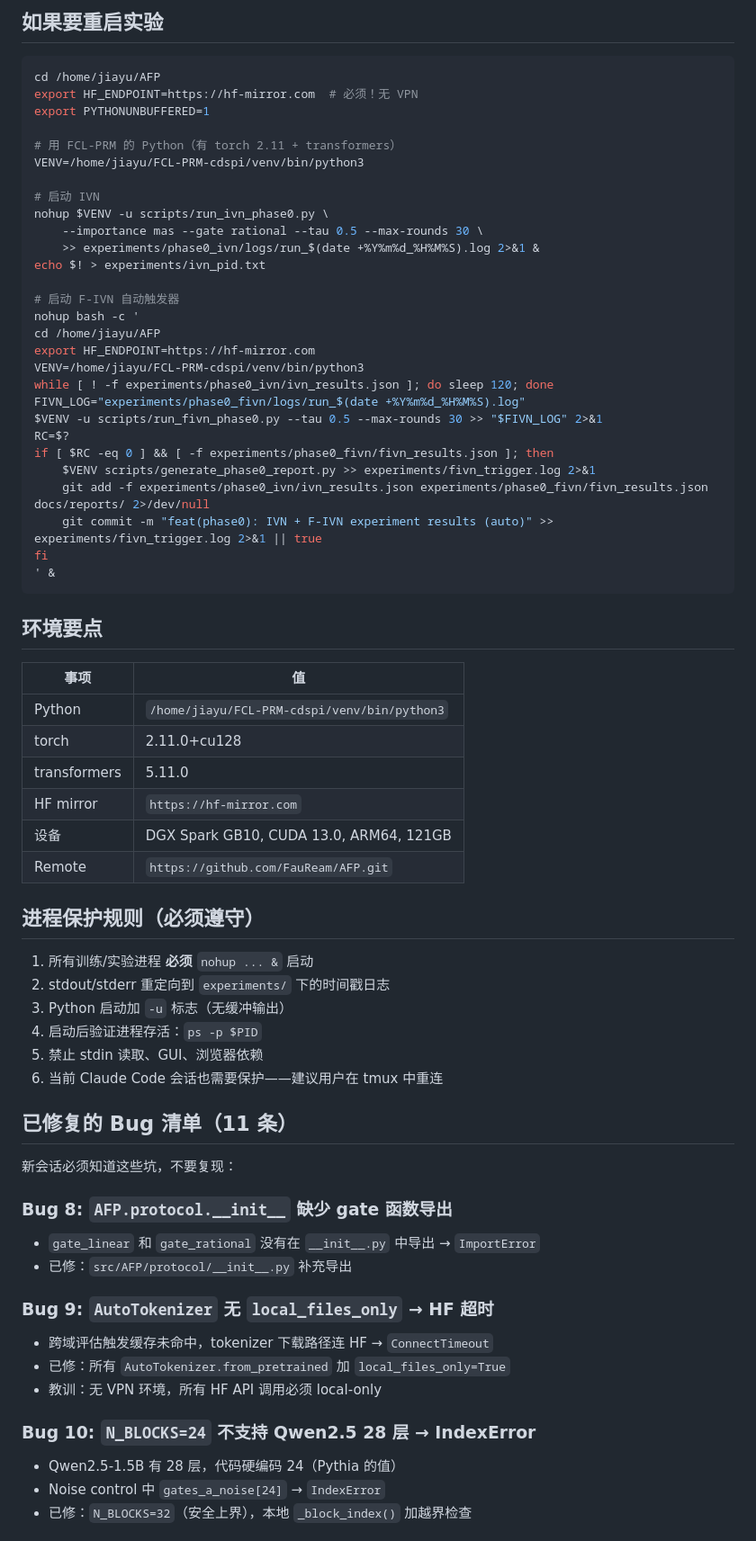
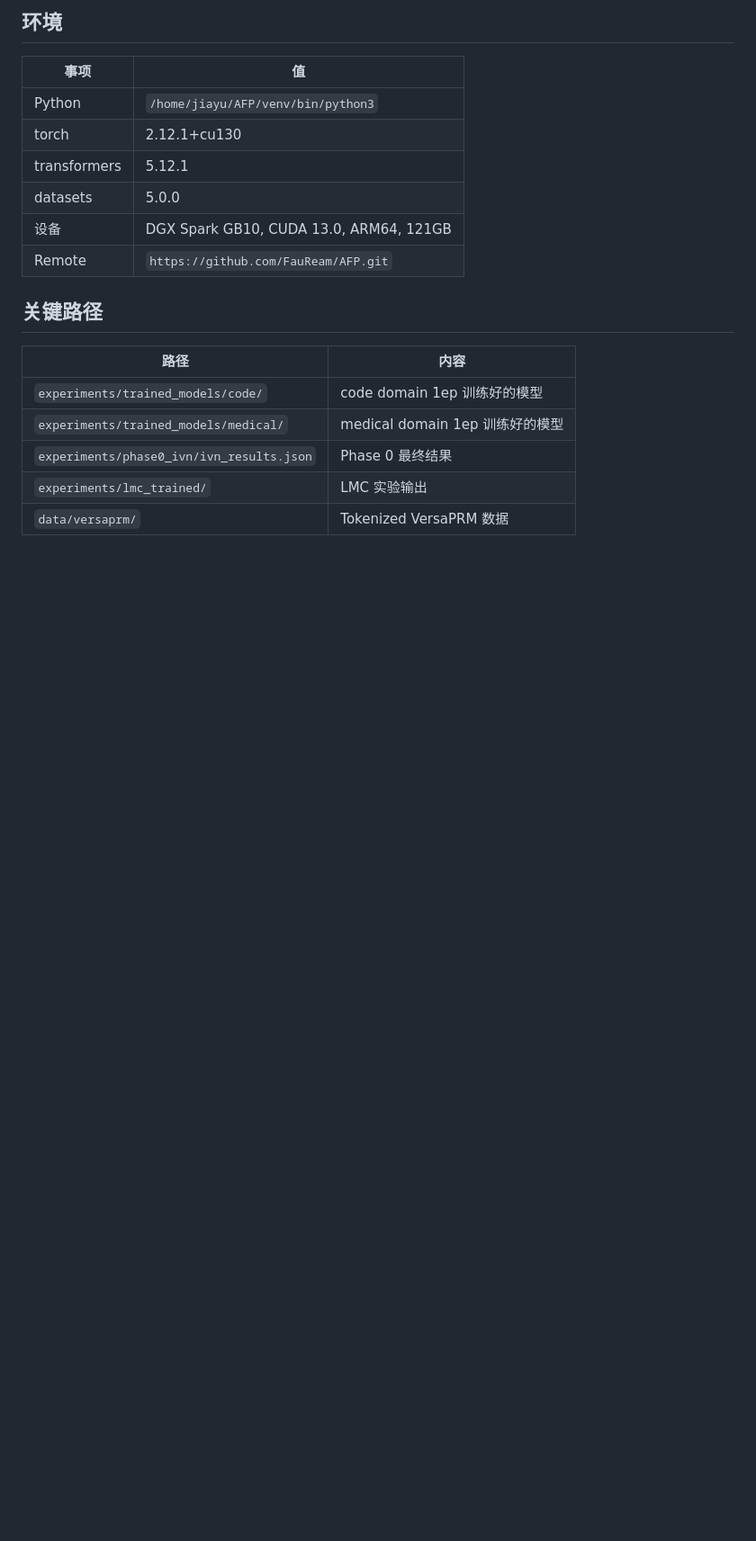
Before and after one commit to FauReam/AFP, a Markdown page: experiments/RESTART_PROMPT.md, the part around one of its changes. Shown at 90% size. Rendered like a GitHub page; blank space fills up the shorter version.

Commit message:
docs: rewrite RESTART_PROMPT.md — current state, bug list, commands

````diff
--- a/experiments/RESTART_PROMPT.md
+++ b/experiments/RESTART_PROMPT.md
@@ -69,71 +41,21 @@ git push origin main
-## 如果要重启实验
-
-```bash
-cd /home/jiayu/AFP
-export HF_ENDPOINT=https://hf-mirror.com  # 必须！无 VPN
-export PYTHONUNBUFFERED=1
-
-# 用 FCL-PRM 的 Python（有 torch 2.11 + transformers）
-VENV=/home/jiayu/FCL-PRM-cdspi/venv/bin/python3
-
-# 启动 IVN
-nohup $VENV -u scripts/run_ivn_phase0.py \
-    --importance mas --gate rational --tau 0.5 --max-rounds 30 \
-    >> experiments/phase0_ivn/logs/run_$(date +%Y%m%d_%H%M%S).log 2>&1 &
-echo $! > experiments/ivn_pid.txt
-
-# 启动 F-IVN 自动触发器
-nohup bash -c '
-cd /home/jiayu/AFP
-export HF_ENDPOINT=https://hf-mirror.com
-VENV=/home/jiayu/FCL-PRM-cdspi/venv/bin/python3
-while [ ! -f experiments/phase0_ivn/ivn_results.json ]; do sleep 120; done
-FIVN_LOG="experiments/phase0_fivn/logs/run_$(date +%Y%m%d_%H%M%S).log"
-$VENV -u scripts/run_fivn_phase0.py --tau 0.5 --max-rounds 30 >> "$FIVN_LOG" 2>&1
-RC=$?
-if [ $RC -eq 0 ] && [ -f experiments/phase0_fivn/fivn_results.json ]; then
-    $VENV scripts/generate_phase0_report.py >> experiments/fivn_trigger.log 2>&1
-    git add -f experiments/phase0_ivn/ivn_results.json experiments/phase0_fivn/fivn_results.json docs/reports/ 2>/dev/null
-    git commit -m "feat(phase0): IVN + F-IVN experiment results (auto)" >> experiments/fivn_trigger.log 2>&1 || true
-fi
-' &
-```
-
-## 环境要点
+## 环境
 
 | 事项 | 值 |
 |------|-----|
-| Python | `/home/jiayu/FCL-PRM-cdspi/venv/bin/python3` |
-| torch | 2.11.0+cu128 |
-| transformers | 5.11.0 |
-| HF mirror | `https://hf-mirror.com` |
+| Python | `/home/jiayu/AFP/venv/bin/python3` |
+| torch | 2.12.1+cu130 |
+| transformers | 5.12.1 |
+| datasets | 5.0.0 |
 | 设备 | DGX Spark GB10, CUDA 13.0, ARM64, 121GB |
 | Remote | `https://github.com/FauReam/AFP.git` |
 
-## 进程保护规则（必须遵守）
+## 关键路径
 
-1. 所有训练/实验进程 **必须** `nohup ... &` 启动
-2. stdout/stderr 重定向到 `experiments/` 下的时间戳日志
-3. Python 启动加 `-u` 标志（无缓冲输出）
-4. 启动后验证进程存活：`ps -p $PID`
-5. 禁止 stdin 读取、GUI、浏览器依赖
-6. 当前 Claude Code 会话也需要保护——建议用户在 tmux 中重连
+| 路径 | 内容 |
+|------|------|
+| `experiments/trained_models/code/` | code domain 1ep 训练好的模型 |
+| `experiments/trained_models/medical/` | medical domain 1ep 训练好的模型 |
+| `experiments/phase0_ivn/ivn_results.json` | Phase 0 最终结果 |
+| `experiments/lmc_trained/` | LMC 实验输出 |
+| `data/versaprm/` | Tokenized VersaPRM 数据 |
 
-## 已修复的 Bug 清单（11 条）
-
-新会话必须知道这些坑，不要复现：
-
-### Bug 8: `AFP.protocol.__init__` 缺少 gate 函数导出
-- `gate_linear` 和 `gate_rational` 没有在 `__init__.py` 中导出 → `ImportError`
-- 已修：`src/AFP/protocol/__init__.py` 补充导出
-
-### Bug 9: `AutoTokenizer` 无 `local_files_only` → HF 超时
-- 跨域评估触发缓存未命中，tokenizer 下载路径连 HF → `ConnectTimeout`
-- 已修：所有 `AutoTokenizer.from_pretrained` 加 `local_files_only=True`
-- 教训：无 VPN 环境，所有 HF API 调用必须 local-only
-
-### Bug 10: `N_BLOCKS=24` 不支持 Qwen2.5 28 层 → IndexError
-- Qwen2.5-1.5B 有 28 层，代码硬编码 24（Pythia 的值）
-- Noise control 中 `gates_a_noise[24]` → `IndexError`
-- 已修：`N_BLOCKS=32`（安全上界），本地 `_block_index()` 加越界检查
-
````
Also changed, not shown: other parts of experiments/RESTART_PROMPT.md (+83 -98 lines).
